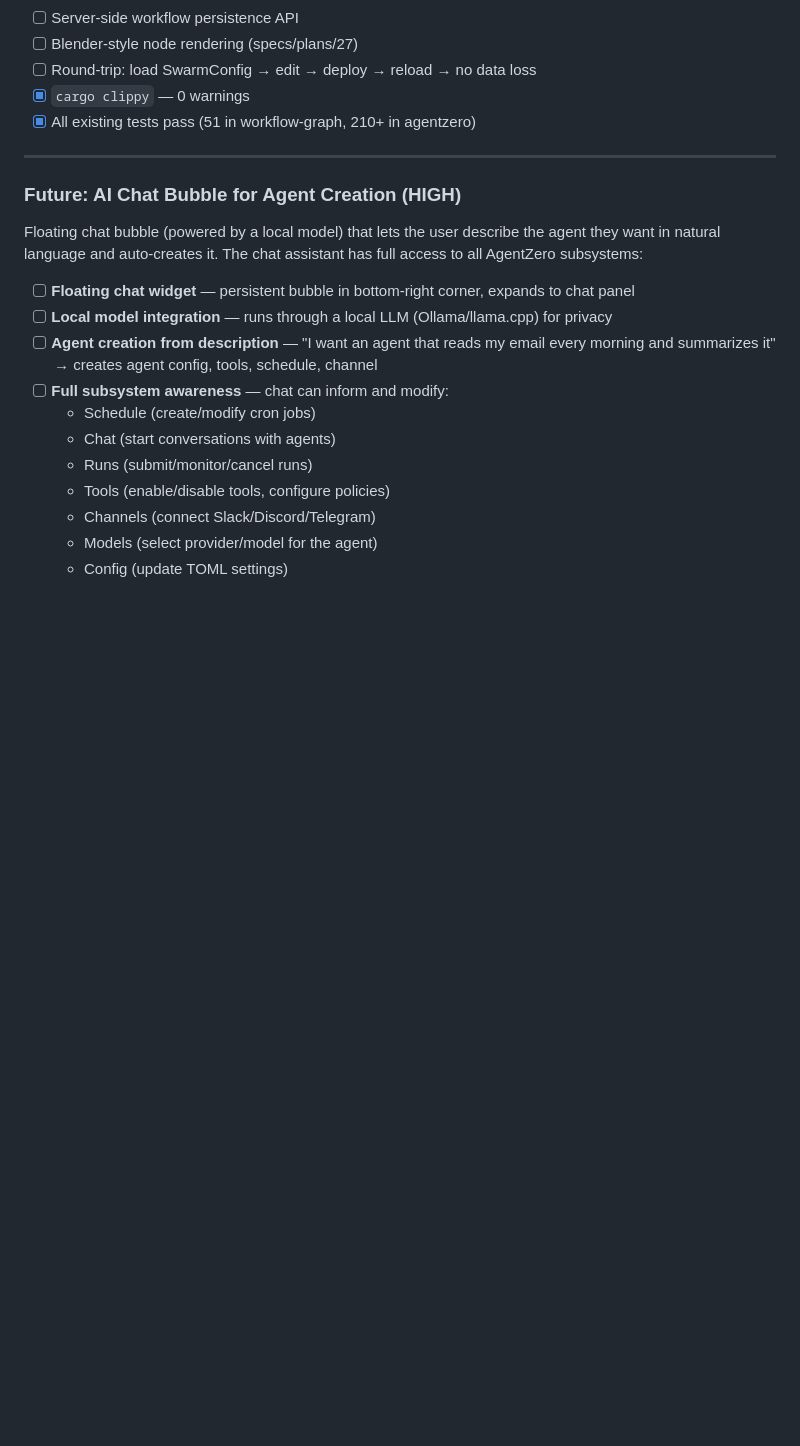
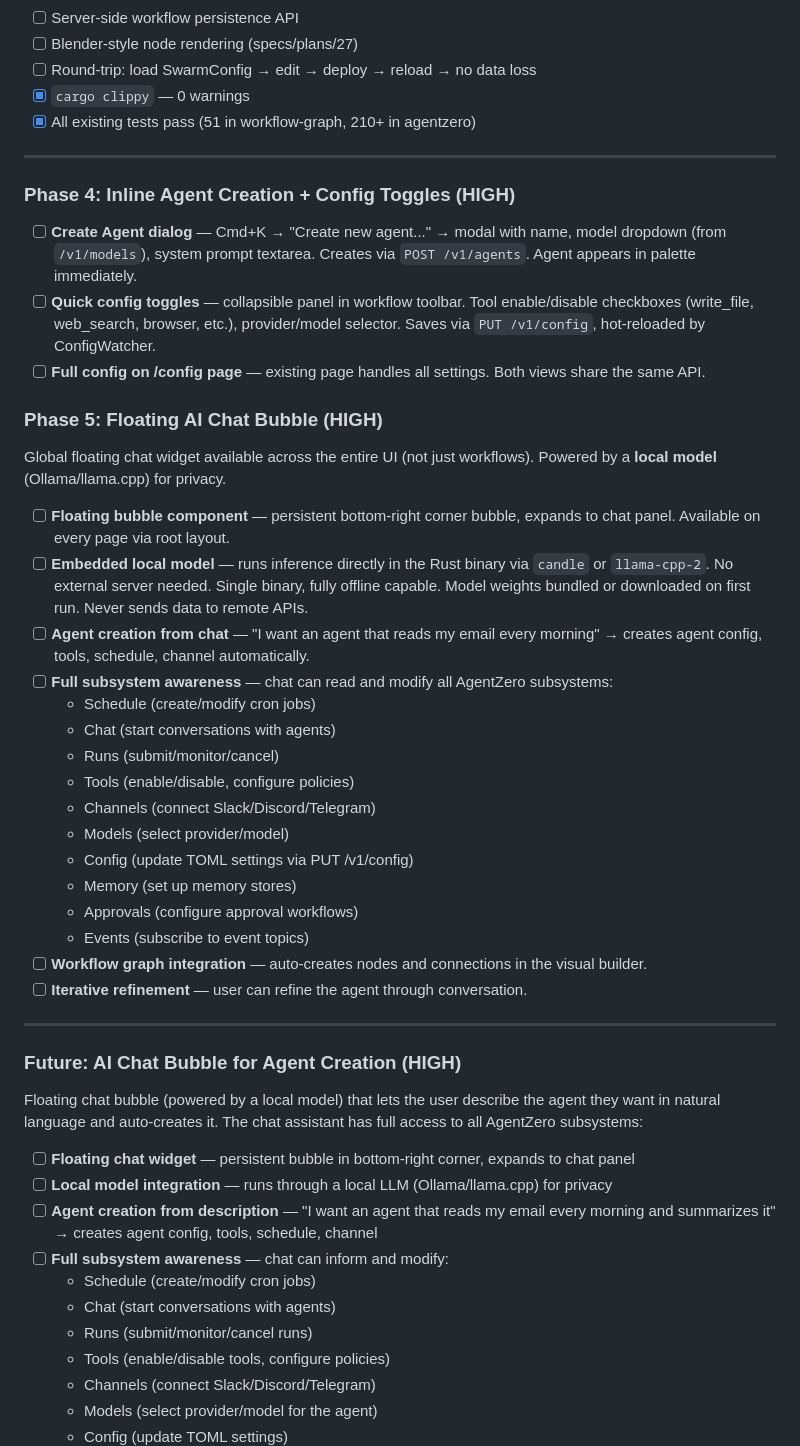
Before and after one commit to auser/agentzero, a Markdown page: specs/SPRINT.md, the part around the change. Rendered like a GitHub page; blank space fills up the shorter version.

Commit message:
docs: add Phase 4 (agent creation + config) and Phase 5 (AI chat bubble)
Phase 4: Inline agent creation dialog from Cmd+K, quick config
toggles in workflow toolbar, both hot-reload via PUT /v1/config.

Phase 5: Floating AI chat bubble across entire UI, powered by
embedded local model (candle/llama-cpp-2). Single binary, fully
offline. Full subsystem awareness for creating agents from natural
language descriptions.

Co-Authored-By: Claude Opus 4.6 (1M context) <noreply@anthropic.com>

```diff
--- a/specs/SPRINT.md
+++ b/specs/SPRINT.md
@@ -1377,6 +1377,35 @@ Add `.agentzero/security-policy.yaml` — a standalone, auditable, version-contr
 
 ---
 
+### Phase 4: Inline Agent Creation + Config Toggles (HIGH)
+
+- [ ] **Create Agent dialog** — Cmd+K → "Create new agent..." → modal with name, model dropdown (from `/v1/models`), system prompt textarea. Creates via `POST /v1/agents`. Agent appears in palette immediately.
+- [ ] **Quick config toggles** — collapsible panel in workflow toolbar. Tool enable/disable checkboxes (write_file, web_search, browser, etc.), provider/model selector. Saves via `PUT /v1/config`, hot-reloaded by ConfigWatcher.
+- [ ] **Full config on /config page** — existing page handles all settings. Both views share the same API.
+
+### Phase 5: Floating AI Chat Bubble (HIGH)
+
+Global floating chat widget available across the entire UI (not just workflows). Powered by a **local model** (Ollama/llama.cpp) for privacy.
+
+- [ ] **Floating bubble component** — persistent bottom-right corner bubble, expands to chat panel. Available on every page via root layout.
+- [ ] **Embedded local model** — runs inference directly in the Rust binary via `candle` or `llama-cpp-2`. No external server needed. Single binary, fully offline capable. Model weights bundled or downloaded on first run. Never sends data to remote APIs.
+- [ ] **Agent creation from chat** — "I want an agent that reads my email every morning" → creates agent config, tools, schedule, channel automatically.
+- [ ] **Full subsystem awareness** — chat can read and modify all AgentZero subsystems:
+  - Schedule (create/modify cron jobs)
+  - Chat (start conversations with agents)
+  - Runs (submit/monitor/cancel)
+  - Tools (enable/disable, configure policies)
+  - Channels (connect Slack/Discord/Telegram)
+  - Models (select provider/model)
+  - Config (update TOML settings via PUT /v1/config)
+  - Memory (set up memory stores)
+  - Approvals (configure approval workflows)
+  - Events (subscribe to event topics)
+- [ ] **Workflow graph integration** — auto-creates nodes and connections in the visual builder.
+- [ ] **Iterative refinement** — user can refine the agent through conversation.
+
+---
+
 ### Future: AI Chat Bubble for Agent Creation (HIGH)
 
 Floating chat bubble (powered by a local model) that lets the user describe the agent they want in natural language and auto-creates it. The chat assistant has full access to all AgentZero subsystems:
```
